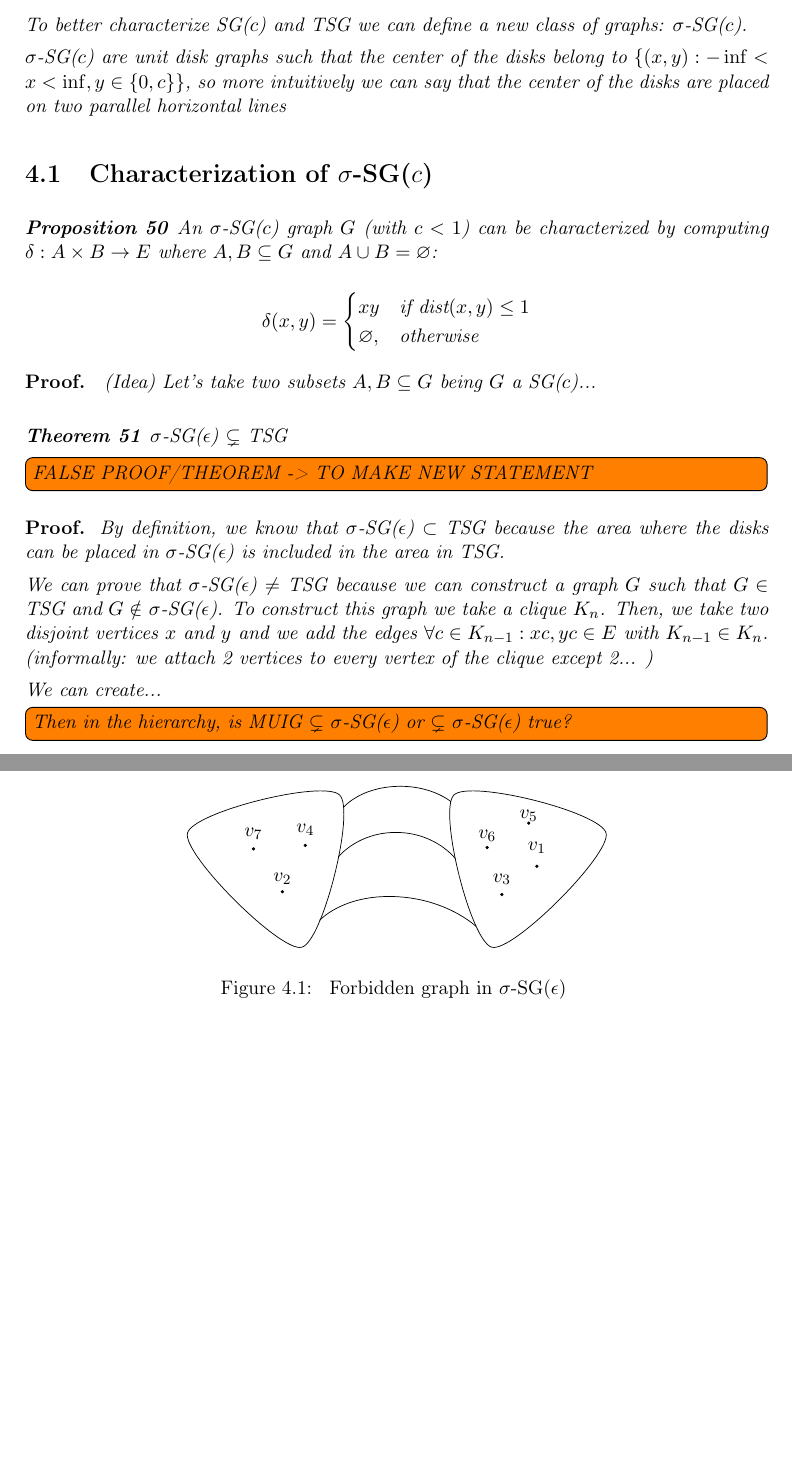
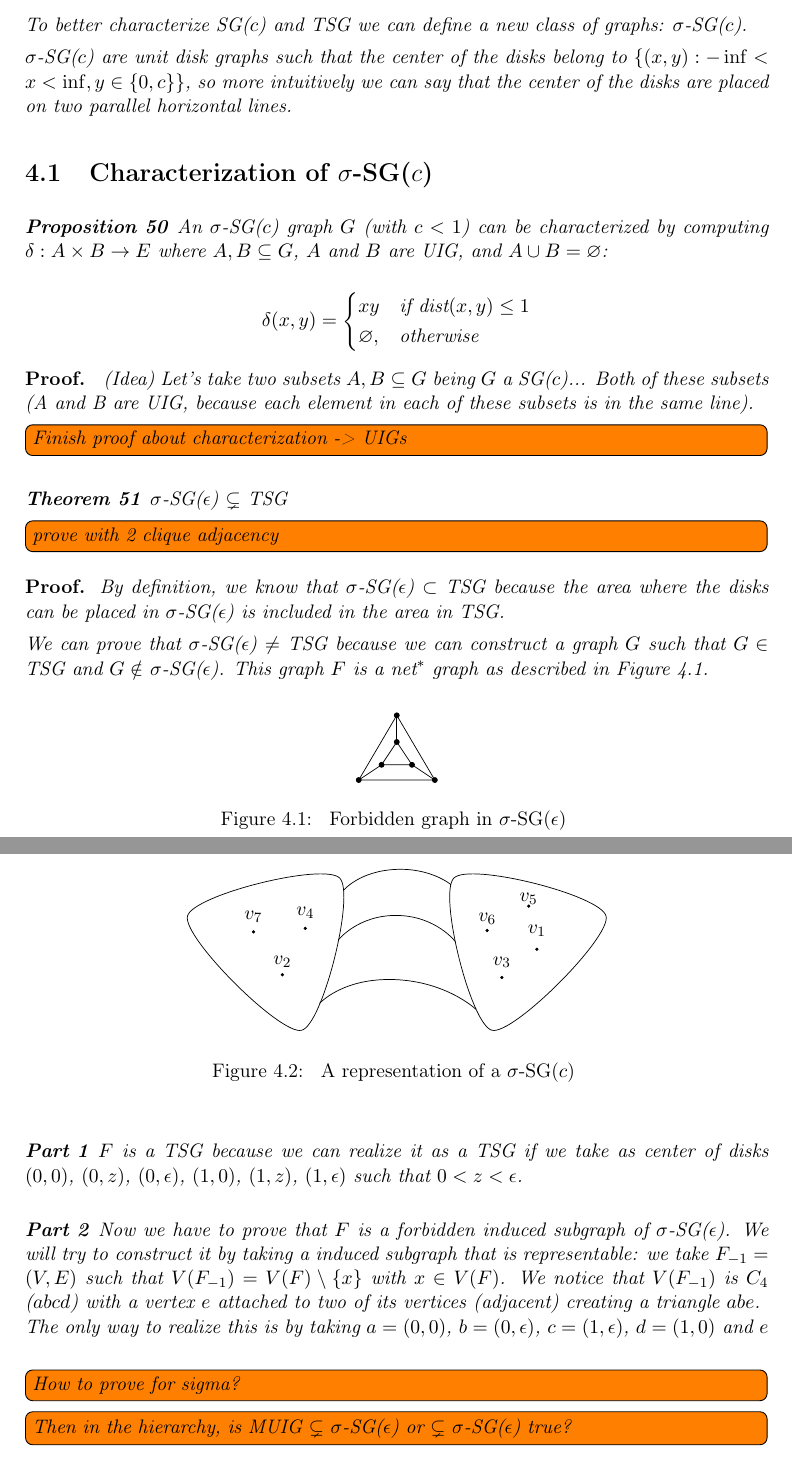
Before and after one commit to Abde5/memo1819-final, a LaTeX thesis (final/thesis/main.tex, which reads final/thesis/chap4/main.tex): two parts of pages 22 and 23 of 29, joined at a grey line, cut so that both start at the same text, the shorter picture padded with empty space. Compiled offline with pdfLaTeX.

Commit message:
[Thesis] More about sigma TSG.

```diff
--- a/final/thesis/chap4/main.tex
+++ b/final/thesis/chap4/main.tex
@@ -2,11 +2,11 @@
 
 To better characterize SG($c$) and TSG we can define a new class of graphs: $\sigma$-SG($c$).
 
-$\sigma$-SG($c$) are unit disk graphs such that the center of the disks belong to $\{(x,y): -\inf < x < \inf, y \in \{0,c\}\}$, so more intuitively we can say that the center of the disks are placed on two parallel horizontal lines
+$\sigma$-SG($c$) are unit disk graphs such that the center of the disks belong to $\{(x,y): -\inf < x < \inf, y \in \{0,c\}\}$, so more intuitively we can say that the center of the disks are placed on two parallel horizontal lines.
 
 \section{Characterization of $\sigma$-SG($c$)}
 
-\prop {An $\sigma$-SG($c$) graph $G$ (with $c < 1$) can be characterized by computing $\delta : A \times B \to E$ where $A,B \subseteq G$ and $A \cup B = \varnothing$:
+\prop {An $\sigma$-SG($c$) graph $G$ (with $c < 1$) can be characterized by computing $\delta : A \times B \to E$ where $A,B \subseteq G$, $A$ and $B$ are UIG, and $A \cup B = \varnothing$:
 
 \[
     \delta(x,y) =
@@ -17,17 +17,57 @@ $\sigma$-SG($c$) are unit disk graphs such that the center of the disks belong t
 \]
 }
 
-\proof{ (Idea) Let's take two subsets $A,B \subseteq G$ being $G$ a SG($c$)... }
+\proof{ (Idea) Let's take two subsets $A,B \subseteq G$ being $G$ a SG($c$)...  Both of these subsets (A and B are UIG, because each element in each of these subsets is in the same line).
+
+\todo[inline]{Finish proof about characterization -> UIGs}}
 
 \theorem{$\sigma$-SG($\epsilon$) $\subsetneq$ TSG}
 
-\todo[inline]{FALSE PROOF/THEOREM -> TO MAKE NEW STATEMENT}
+\todo[inline]{prove with 2 clique adjacency}
+
+\begin{figure}
+\centering
+
+\begin{scaletikzpicturetowidth}{\textwidth}
+\begin{tikzpicture}[scale=1.5]
+
+%graph
+\node[draw,circle,inner sep=1pt,fill,label distance=1cm] (v2) at (0,0.85) {};
+\node[draw,circle,inner sep=1pt,fill,label distance=1cm] (v2) at (-0.5,0) {};
+\node[draw,circle,inner sep=1pt,fill,label distance=1cm] (v2) at (0.5,0) {};
+\draw(0.5,0)--(-0.5,0)--(0,0.85)--(0.5,0);
+
+\node[draw,circle,inner sep=1pt,fill,label distance=1cm] (v2) at (0,0.5) {};
+\node[draw,circle,inner sep=1pt,fill,label distance=1cm] (v2) at (0.2,0.2) {};
+\node[draw,circle,inner sep=1pt,fill,label distance=1cm] (v2) at (-0.2,0.2) {};
+\draw(0,0.5)--(0.2,0.2)--(0.2,0.2)--(-0.2,0.2)--(0,0.5);
+
+\draw(0,0.5)--(0,0.85);
+\draw(-0.5,0)--(-0.2,0.2);
+\draw(0.2,0.2)--(0.5,0);
+
+
+\end{tikzpicture}
+\end{scaletikzpicturetowidth}
+
+\caption{ Forbidden graph in $\sigma$-SG($\epsilon$) }
+\label{fig:forbSigma}
+\end{figure}
 
 \proof{By definition, we know that $\sigma$-SG($\epsilon$) $\subset$ TSG because the area where the disks can be placed in $\sigma$-SG($\epsilon$) is included in the area in TSG.
 
-We can prove that $\sigma$-SG($\epsilon$) $\neq$ TSG because we can construct a graph $G$ such that $G \in$ TSG and $G \notin$ $\sigma$-SG($\epsilon$). To construct this graph we take a clique $K_n$. Then, we take two disjoint vertices $x$ and $y$ and we add the edges $\forall c \in K_{n-1} : xc, yc \in E$ with $K_{n-1} \in K_{n}$. (informally: we attach 2 vertices to every vertex of the clique except 2... )
+We can prove that $\sigma$-SG($\epsilon$) $\neq$ TSG because we can construct a graph $G$ such that $G \in$ TSG and $G \notin$ $\sigma$-SG($\epsilon$). This graph $F$ is a net$^*$ graph as described in Figure \ref{fig:forbSigma}.
+\begin{proofpart}
+$F$ is a TSG because we can realize it as a TSG if we take as center of disks $(0,0)$, $(0,z)$, $(0,\epsilon)$, $(1,0)$, $(1,z)$, $(1,\epsilon)$ such that $0 < z < \epsilon$.
+\end{proofpart}
+\begin{proofpart}
+  Now we have to prove that $F$ is a forbidden induced subgraph of $\sigma$-SG($\epsilon$). We will try to construct it by taking a induced subgraph that is representable: we take $F_{-1} = (V,E)$ such that $V(F_{-1}) = V(F)\setminus\{x\}$ with $x\in V(F)$. We notice that $V(F_{-1})$ is $C_{4}$ ($abcd$) with a vertex $e$ attached to two of its vertices (adjacent) creating a triangle $abe$.\\
+  The only way to realize this is by taking $a = (0,0)$, $b = (0,\epsilon)$, $c = (1,\epsilon)$, $d = (1,0)$ and $e$
+\end{proofpart}
 
-We can create... }
+\todo[inline]{How to prove for sigma?}
+
+ }
 
 \todo[inline]{Then in the hierarchy, is MUIG $\subsetneq$ $\sigma$-SG($\epsilon$) or $\subsetneq$ $\sigma$-SG($\epsilon$) true? }
 \section{Induced forbidden subgraphs}
@@ -93,8 +133,8 @@ We can create... }
 \end{tikzpicture}
 \end{scaletikzpicturetowidth}
 
-\caption{ Forbidden graph in $\sigma$-SG($\epsilon$) }
-\label{fig:thinK13}
+\caption{ A representation of a $\sigma$-SG($c$) }
+\label{fig:sigma}
 \end{figure}
 
 \todo[inline]{Add forbidden subgraphs known for the moment with proofs.}
--- a/final/thesis/main.tex
+++ b/final/thesis/main.tex
@@ -70,6 +70,10 @@
 
 \newcommand{\qed}{\mbox{$\Box$}}
 \newcommand{\proof}{\medbreak\par\noindent{\bf Proof. }}
+\newtheorem{proofpart}{Part}
+\makeatletter
+\@addtoreset{proofpart}{theorem}
+\makeatother
  \newcommand{\GP}{{\vec{G}}_P}
 \newcommand{\GN}{{\vec{G}}_N}
 
```
Also changed, not shown: final/thesis/chap1/graph.tex (+1 -0 lines), final/thesis/main.bib (+1 -1 lines), final/thesis/main.pdf, 1 other file.
